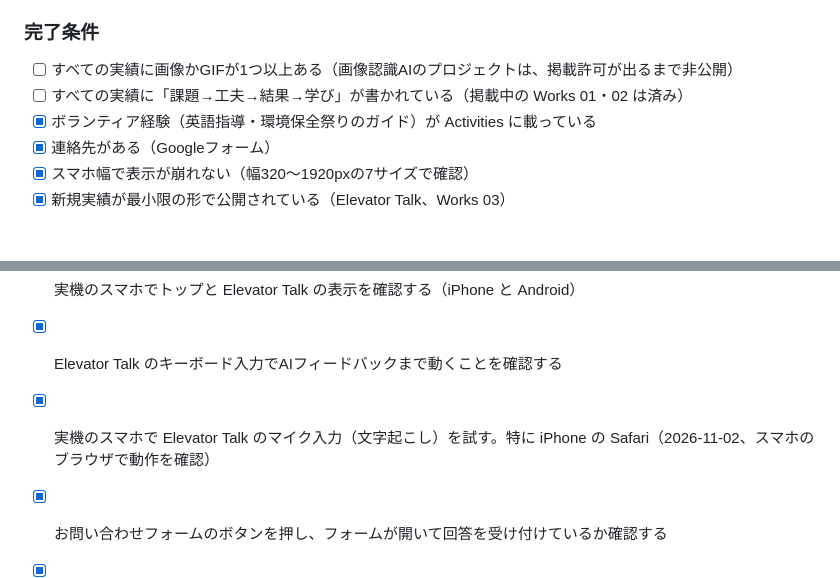
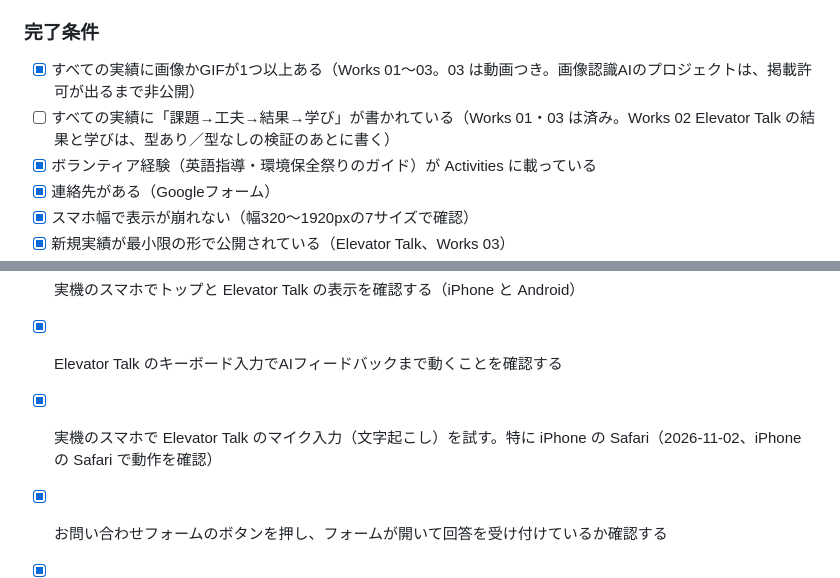
Before and after one commit to salty-en-jp/Portfolio-website, a Markdown page: docs/roadmap.md, 2 parts joined by grey strips. GitHub-like rendering; blank space fills up the shorter version.

Commit message:
Roadmap: note the iPhone Safari mic check and refresh completion criteria
Co-Authored-By: Claude Opus 5.5 <noreply@anthropic.com>
Claude-Session: https://claude.ai/code/session_01LWx8tTKDNCT5a9fkc6DsGi

```diff
--- a/docs/roadmap.md
+++ b/docs/roadmap.md
@@ -46,8 +46,8 @@ gantt
 
 ### 完了条件
 
-- [ ] すべての実績に画像かGIFが1つ以上ある（画像認識AIのプロジェクトは、掲載許可が出るまで非公開）
-- [ ] すべての実績に「課題→工夫→結果→学び」が書かれている（掲載中の Works 01・02 は済み）
+- [x] すべての実績に画像かGIFが1つ以上ある（Works 01〜03。03 は動画つき。画像認識AIのプロジェクトは、掲載許可が出るまで非公開）
+- [ ] すべての実績に「課題→工夫→結果→学び」が書かれている（Works 01・03 は済み。Works 02 Elevator Talk の結果と学びは、型あり／型なしの検証のあとに書く）
 - [x] ボランティア経験（英語指導・環境保全祭りのガイド）が Activities に載っている
 - [x] 連絡先がある（Googleフォーム）
 - [x] スマホ幅で表示が崩れない（幅320〜1920pxの7サイズで確認）
@@ -60,7 +60,7 @@ gantt
 - [x] PageSpeed Insights（https://pagespeed.web.dev/）でトップと Elevator Talk を測る（2026-11-02、公開中のサイトを同じエンジンの Lighthouse で計測。PCは全項目100。スマホは Performance がトップ87・Elevator Talk 83で、ほかは100。差はほぼ Google アナリティクスのスクリプトの読み込み分）
 - [ ] 実機のスマホでトップと Elevator Talk の表示を確認する（iPhone と Android）
 - [x] Elevator Talk のキーボード入力でAIフィードバックまで動くことを確認する
-- [x] 実機のスマホで Elevator Talk のマイク入力（文字起こし）を試す。特に iPhone の Safari（2026-11-02、スマホのブラウザで動作を確認）
+- [x] 実機のスマホで Elevator Talk のマイク入力（文字起こし）を試す。特に iPhone の Safari（2026-11-02、iPhone の Safari で動作を確認）
 - [x] お問い合わせフォームのボタンを押し、フォームが開いて回答を受け付けているか確認する
 - [x] LINE や Slack にURLを貼り、OGP画像が表示されるか確認する（トップと Elevator Talk の両方）
 - [ ] Elevator Talk のセリフの型（`works/elevator-talk/data.js` の THEMES）が自然な英語か確認する
```
